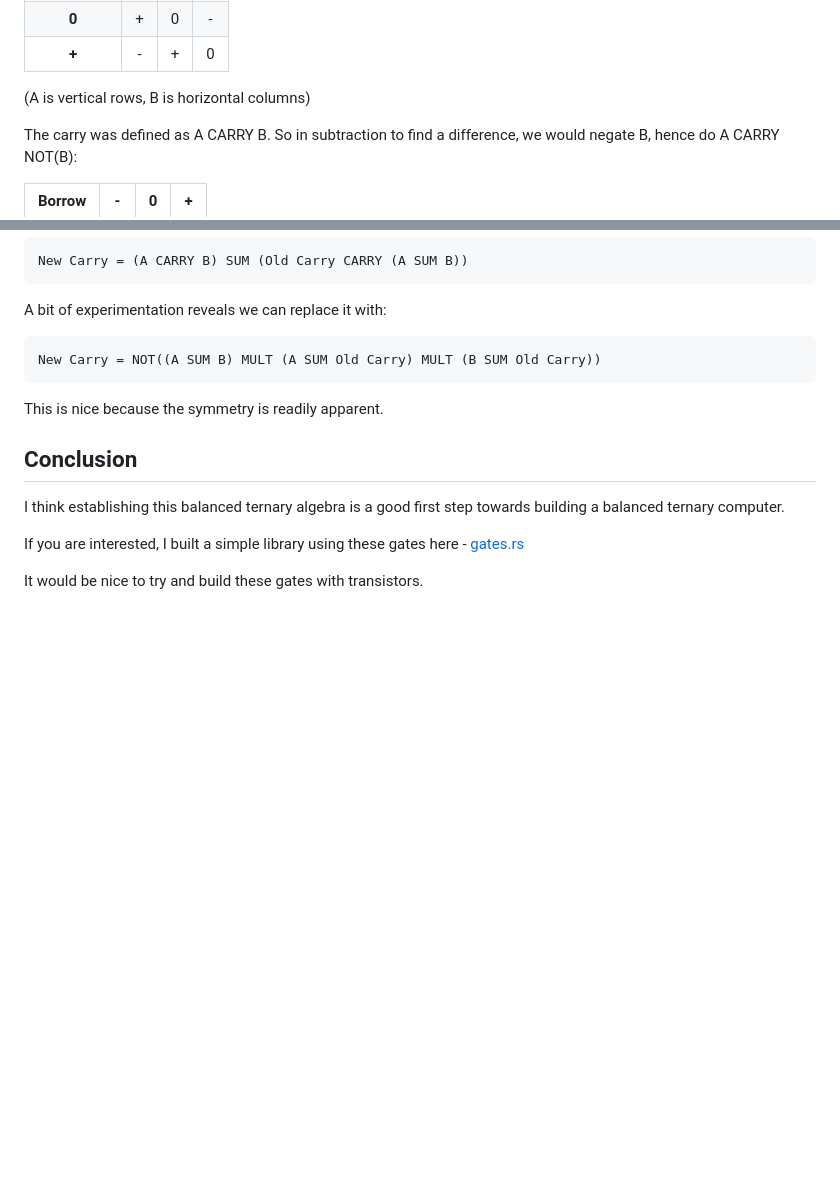
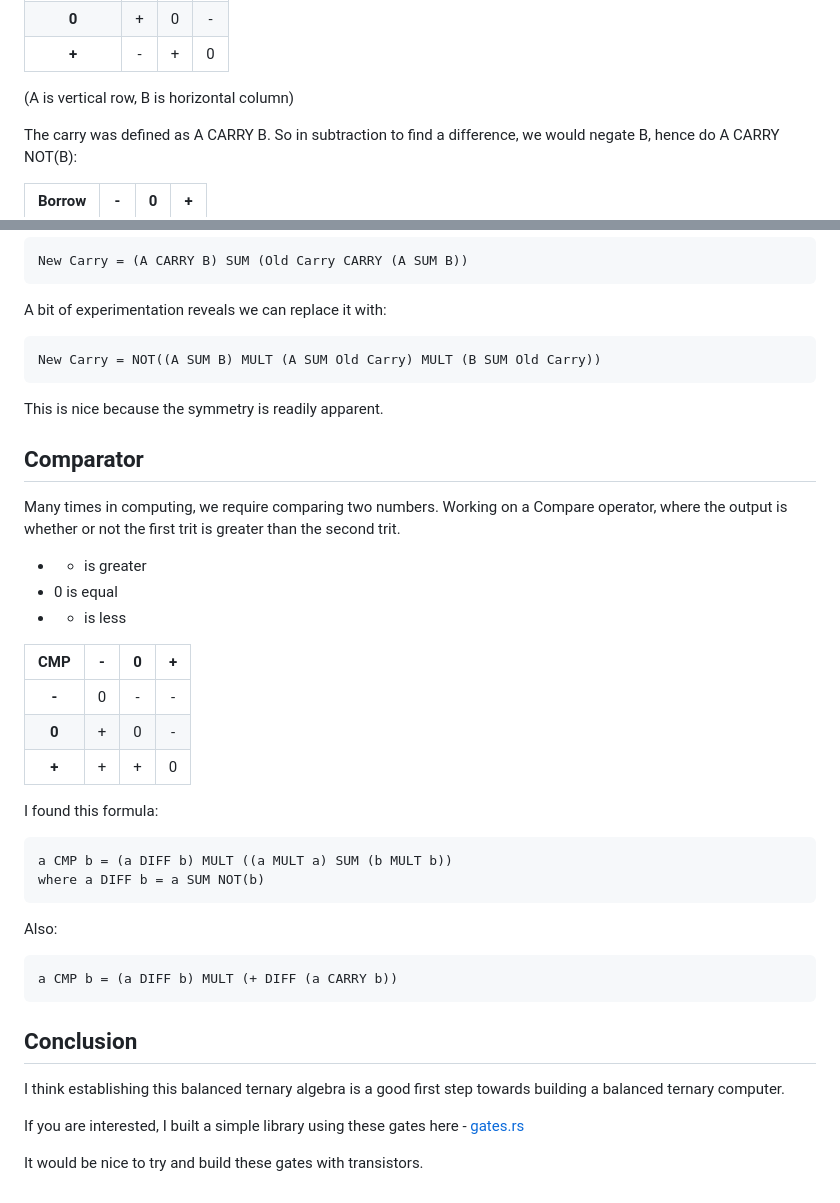
Before and after one commit to veniamin-ilmer/math, a Markdown page: balanced-ternary-algebra/readme.md, 2 parts joined by grey strips. Rendered like a GitHub page; blank space fills up the shorter version.

```diff
--- a/balanced-ternary-algebra/readme.md
+++ b/balanced-ternary-algebra/readme.md
@@ -115,7 +115,7 @@ The sum was defined as A SUM B. So in subtraction to find a difference, we would
 | **0** | + | 0 | - |
 | **+** | - | + | 0 |
 
-(A is vertical rows, B is horizontal columns)
+(A is vertical row, B is horizontal column)
 
 The carry was defined as A CARRY B. So in subtraction to find a difference, we would negate B, hence do A CARRY NOT(B):
 
@@ -211,6 +211,29 @@ A bit of experimentation reveals we can replace it with:
 
 This is nice because the symmetry is readily apparent.
 
+## Comparator
+
+Many times in computing, we require comparing two numbers. Working on a Compare operator, where the output is whether or not the first trit is greater than the second trit.
+
+* + is greater
+* 0 is equal
+* - is less
+
+| CMP | - | 0 | + |
+|:-:|:-:|:-:|:-:|
+| **-** | 0 | - | - |
+| **0** | + | 0 | - |
+| **+** | + | + | 0 |
+
+I found this formula:
+
+    a CMP b = (a DIFF b) MULT ((a MULT a) SUM (b MULT b))
+    where a DIFF b = a SUM NOT(b)
+
+Also:
+
+    a CMP b = (a DIFF b) MULT (+ DIFF (a CARRY b))
+
 ## Conclusion
 
 I think establishing this balanced ternary algebra is a good first step towards building a balanced ternary computer.
```
